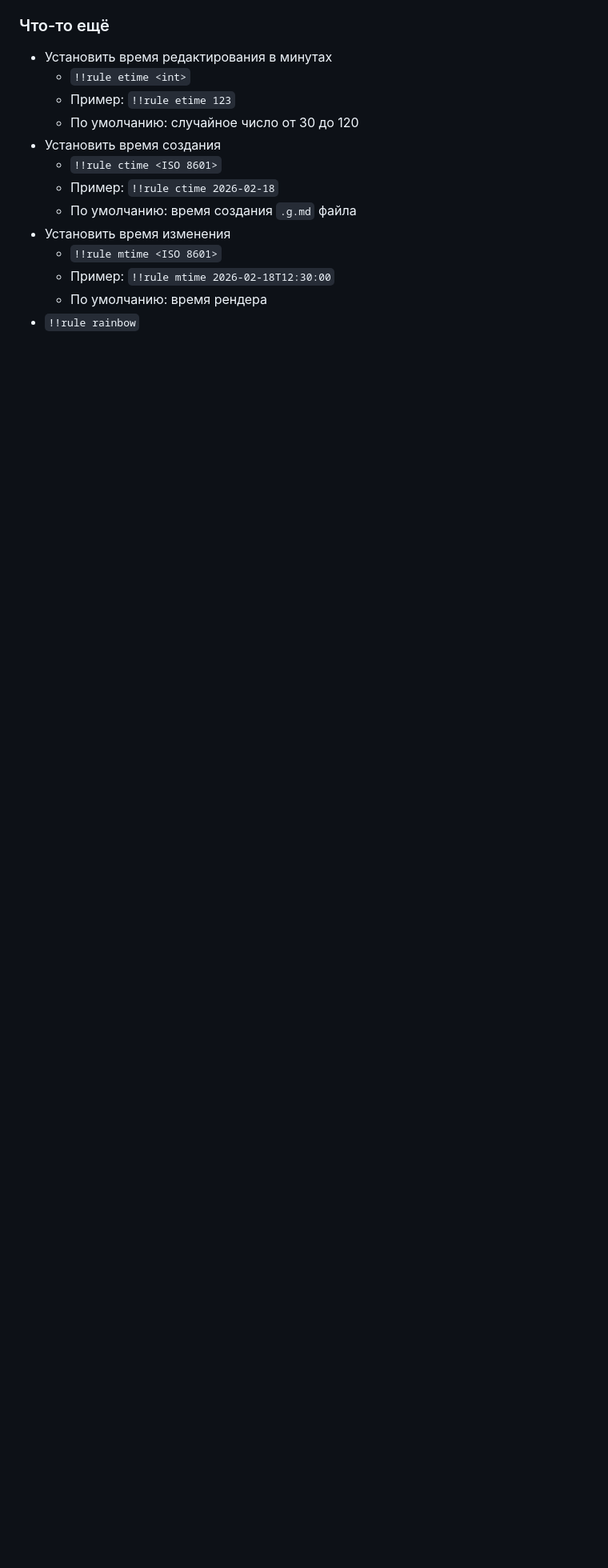
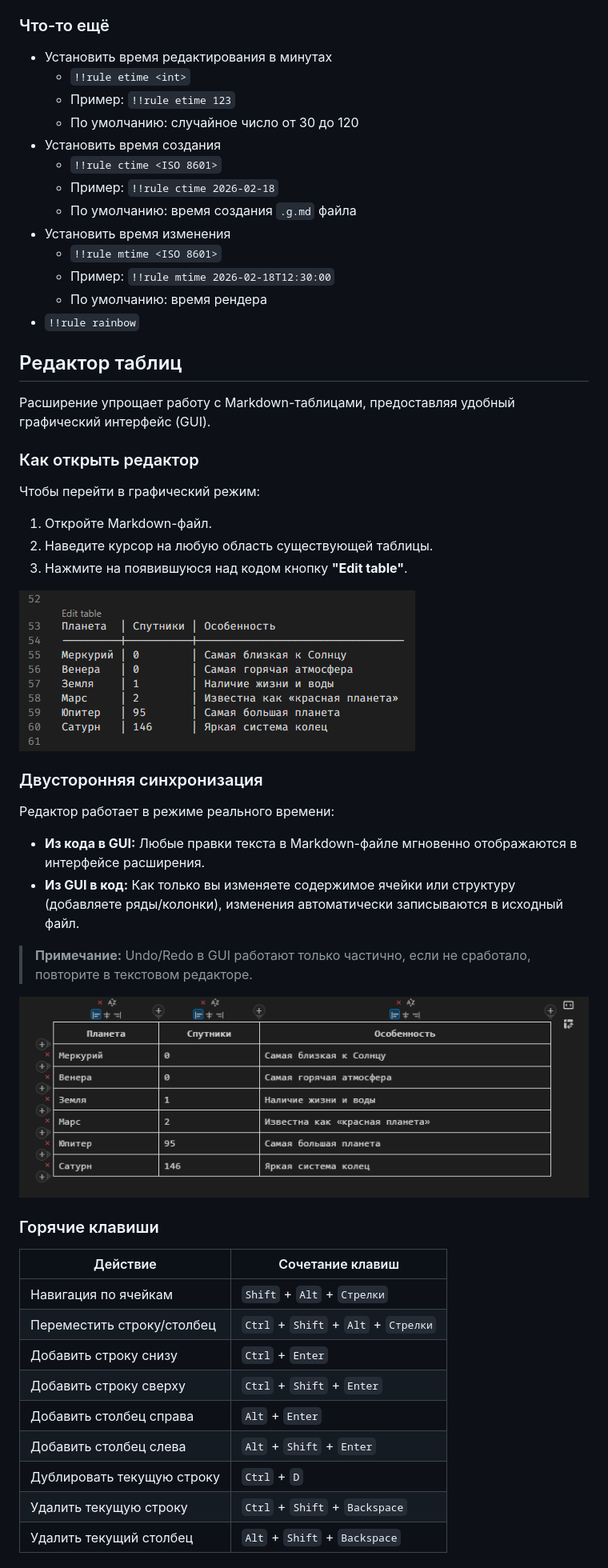
Before and after one commit to MixelTe/md2gost, a Markdown page: README.md, the part around one of its changes. Shown at 80% size. GitHub-like rendering; pictures changed too: imgs/tableEditor.png (added), imgs/tableEditor_openBtn.png (added); blank space fills up the shorter version.

```diff
--- a/README.md
+++ b/README.md
@@ -719,3 +721,40 @@
 	- Пример: `!!rule mtime 2026-02-18T12:30:00`
 	- По умолчанию: время рендера
 * `!!rule rainbow`
+
+
+## Редактор таблиц
+
+Расширение упрощает работу с Markdown-таблицами, предоставляя удобный графический интерфейс (GUI).
+
+### Как открыть редактор
+Чтобы перейти в графический режим:
+1. Откройте Markdown-файл.
+2. Наведите курсор на любую область существующей таблицы.
+3. Нажмите на появившуюся над кодом кнопку **"Edit table"**.
+
+![Кнопка "Edit table"](imgs/tableEditor_openBtn.png)
+
+### Двусторонняя синхронизация
+Редактор работает в режиме реального времени:
+* **Из кода в GUI:** Любые правки текста в Markdown-файле мгновенно отображаются в интерфейсе расширения.
+* **Из GUI в код:** Как только вы изменяете содержимое ячейки или структуру (добавляете ряды/колонки), изменения автоматически записываются в исходный файл.
+
+> **Примечание:** Undo/Redo в GUI работают только частично, если не сработало, повторите в текстовом редакторе.
+
+![Внешний вид редактора](imgs/tableEditor.png)
+
+### Горячие клавиши
+
+| Действие                   | Сочетание клавиш                     |
+|----------------------------|--------------------------------------|
+| Навигация по ячейкам       | `Shift` + `Alt` + `Стрелки`          |
+| Переместить строку/столбец | `Ctrl` + `Shift` + `Alt` + `Стрелки` |
+| Добавить строку снизу      | `Ctrl` + `Enter`                     |
+| Добавить строку сверху     | `Ctrl` + `Shift` + `Enter`           |
+| Добавить столбец справа    | `Alt` + `Enter`                      |
+| Добавить столбец слева     | `Alt` + `Shift` + `Enter`            |
+| Дублировать текущую строку | `Ctrl` + `D`                         |
+| Удалить текущую строку     | `Ctrl` + `Shift` + `Backspace`       |
+| Удалить текущий столбец    | `Alt` + `Shift` + `Backspace`        |
+
```
Also changed, not shown: other parts of README.md (+20 -6 lines), CHANGELOG.md (+9 -3 lines), 4 other files.
